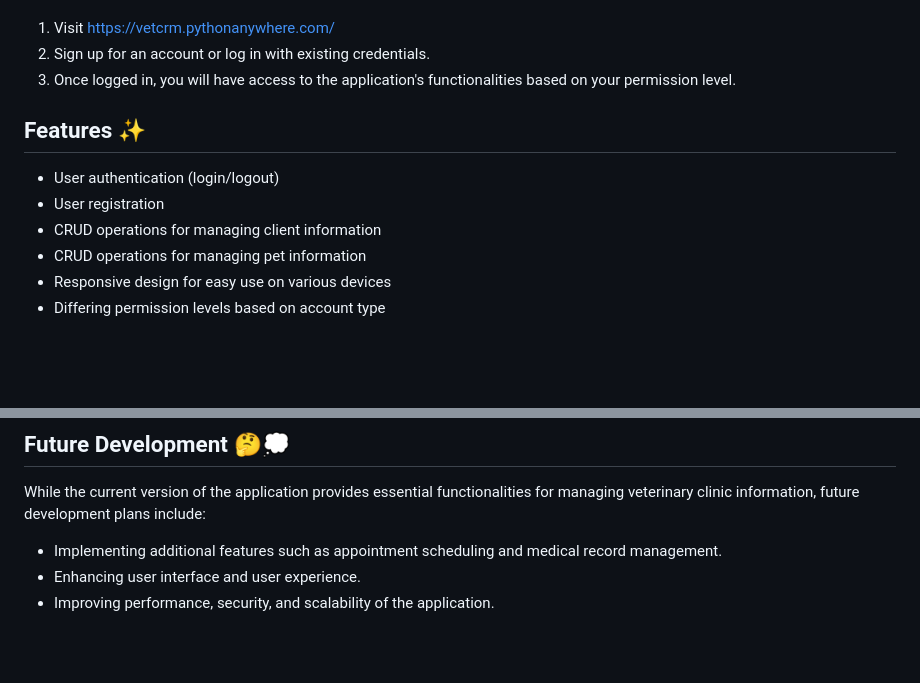
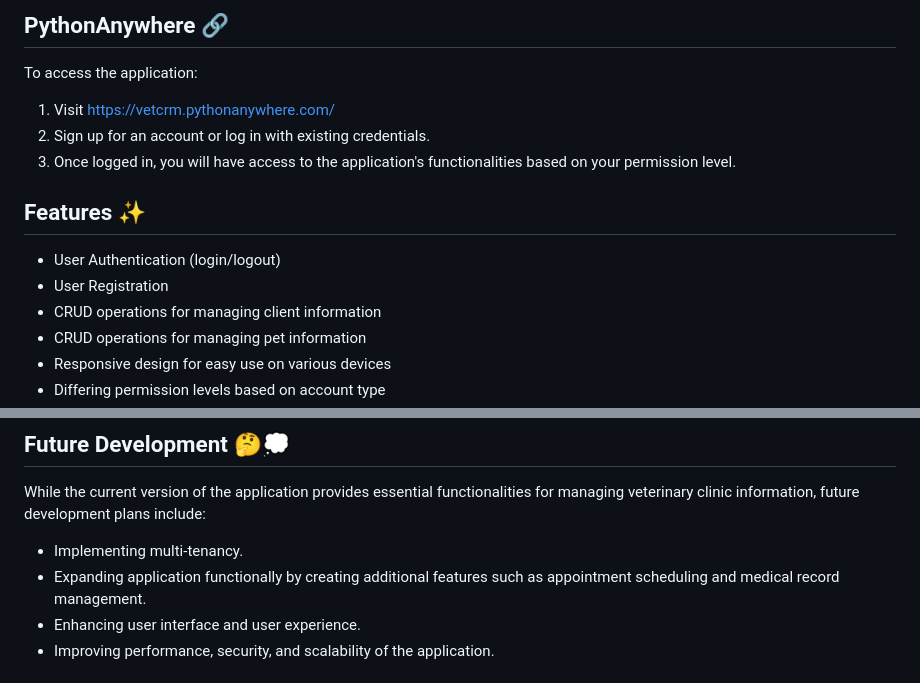
Before and after one commit to jenschrader/vet-clinic-crm, a Markdown page: README.md, 2 parts joined by grey strips. Drawn GitHub-style; blank space fills up the shorter version.

```diff
--- a/README.md
+++ b/README.md
@@ -9,11 +72,14 @@ As this project is hosted on PythonAnywhere, it's not directly cloneable in the
+## PythonAnywhere 🔗
+
+To access the application:
 
 1. Visit https://vetcrm.pythonanywhere.com/
 2. Sign up for an account or log in with existing credentials.
 3. Once logged in, you will have access to the application's functionalities based on your permission level.
 
 ## Features ✨
-- User authentication (login/logout)
-- User registration
+- User Authentication (login/logout)
+- User Registration
 - CRUD operations for managing client information
 - CRUD operations for managing pet information
 - Responsive design for easy use on various devices
@@ -69,7 +135,8 @@ This project is licensed under the MIT License.
 
 ## Future Development 🤔💭
 While the current version of the application provides essential functionalities for managing veterinary clinic information, future development plans include:
-- Implementing additional features such as appointment scheduling and medical record management.
+- Implementing multi-tenancy.
+- Expanding application functionally by creating additional features such as appointment scheduling and medical record management.
 - Enhancing user interface and user experience.
 - Improving performance, security, and scalability of the application.
 
```
Also changed, not shown: other parts of README.md (+67 -4 lines).
